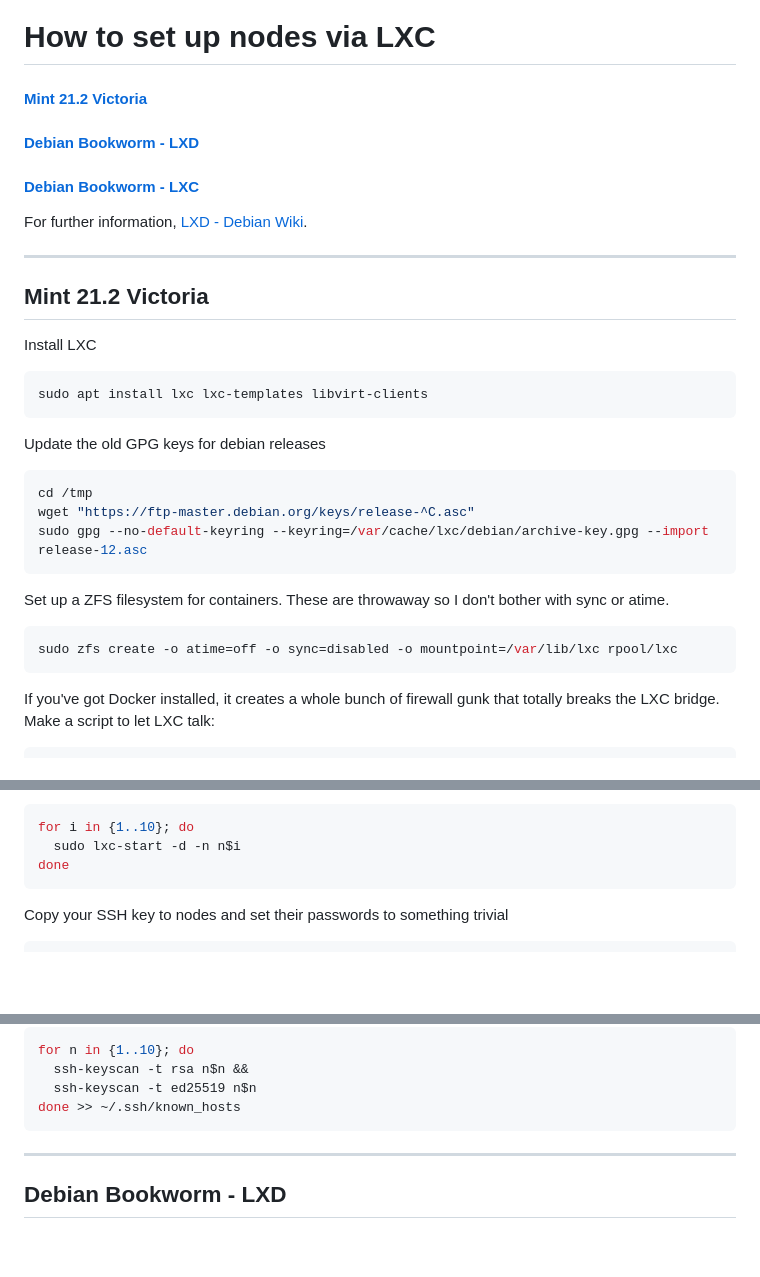
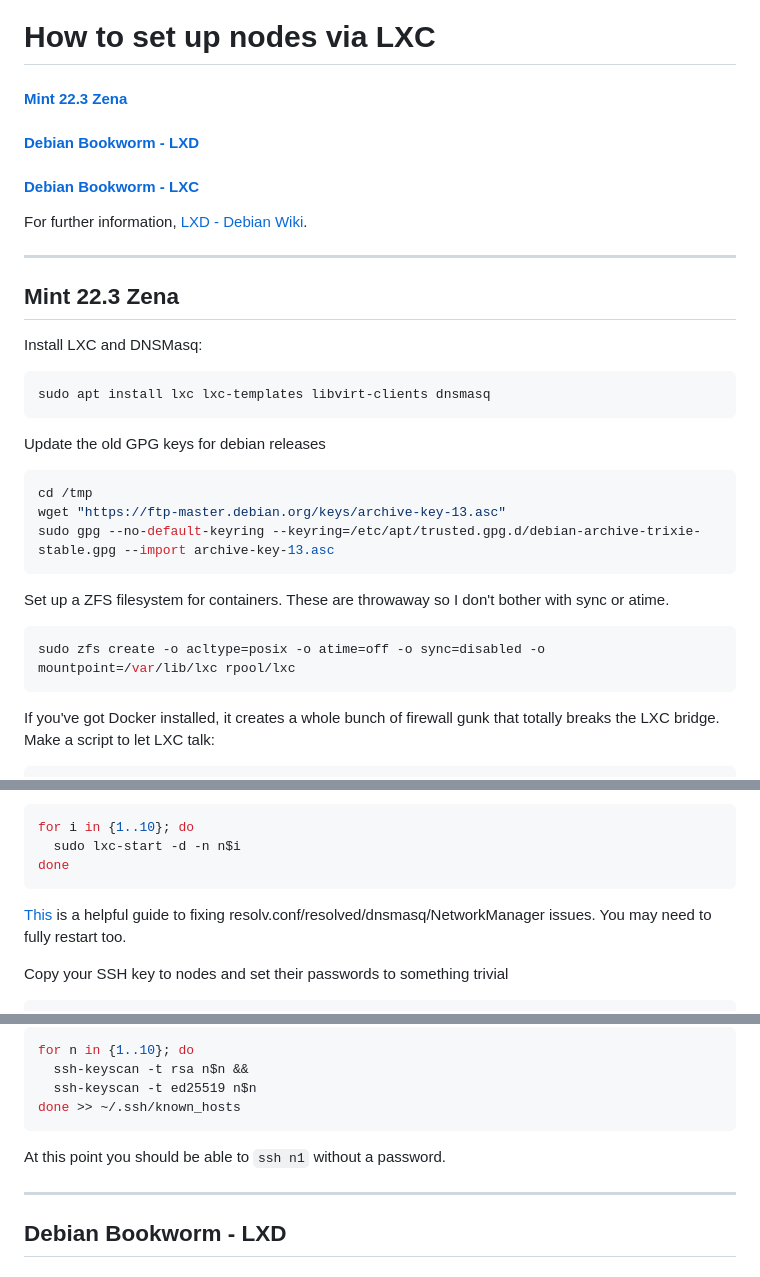
Before and after one commit to jepsen-io/jepsen, a Markdown page: doc/lxc.md, 3 parts joined by grey strips. Drawn GitHub-style; blank space fills up the shorter version.

````diff
--- a/doc/lxc.md
+++ b/doc/lxc.md
@@ -1,6 +1,6 @@
 # How to set up nodes via LXC
 
-#### [Mint 21.2 Victoria](#mint-212-victoria-1)
+#### [Mint 22.3 Zena](#mint-22.3-zena-1)
 #### [Debian Bookworm - LXD](#debian-bookworm---lxd-1)
 #### [Debian Bookworm - LXC](#debian-bookworm---lxc-1)
 
@@ -8,27 +8,27 @@ For further information, [LXD - Debian Wiki](https://wiki.debian.org/LXD).
 
 ----
 
-## Mint 21.2 Victoria
+## Mint 22.3 Zena
 
-Install LXC
+Install LXC and DNSMasq:
 
 ```sh
-sudo apt install lxc lxc-templates libvirt-clients
+sudo apt install lxc lxc-templates libvirt-clients dnsmasq
 ```
 
 Update the old GPG keys for debian releases
 
 ```sh
 cd /tmp
-wget "https://ftp-master.debian.org/keys/release-^C.asc"
-sudo gpg --no-default-keyring --keyring=/var/cache/lxc/debian/archive-key.gpg --import release-12.asc
+wget "https://ftp-master.debian.org/keys/archive-key-13.asc"
+sudo gpg --no-default-keyring --keyring=/etc/apt/trusted.gpg.d/debian-archive-trixie-stable.gpg --import archive-key-13.asc
 ```
 
 Set up a ZFS filesystem for containers. These are throwaway so I don't bother
 with sync or atime.
 
 ```sh
-sudo zfs create -o atime=off -o sync=disabled -o mountpoint=/var/lib/lxc rpool/lxc
+sudo zfs create -o acltype=posix -o atime=off -o sync=disabled -o mountpoint=/var/lib/lxc rpool/lxc
 ```
 
 If you've got Docker installed, it creates a whole bunch of firewall gunk that
@@ -143,6 +179,10 @@ for i in {1..10}; do
   sudo lxc-start -d -n n$i
 done
 ```
+
+[This](https://thelinuxcode.com/how-to-configure-dns-on-linux-2026-systemd-resolved-networkmanager-resolvconf-and-bind/)
+is a helpful guide to fixing resolv.conf/resolved/dnsmasq/NetworkManager
+issues. You may need to fully restart too.
 
 Copy your SSH key to nodes and set their passwords to something trivial
 
@@ -177,6 +217,8 @@ for n in {1..10}; do
   ssh-keyscan -t ed25519 n$n
 done >> ~/.ssh/known_hosts
 ```
+
+At this point you should be able to `ssh n1` without a password.
 
 ----
 
````
Also changed, not shown: other parts of doc/lxc.md (+50 -14 lines).
